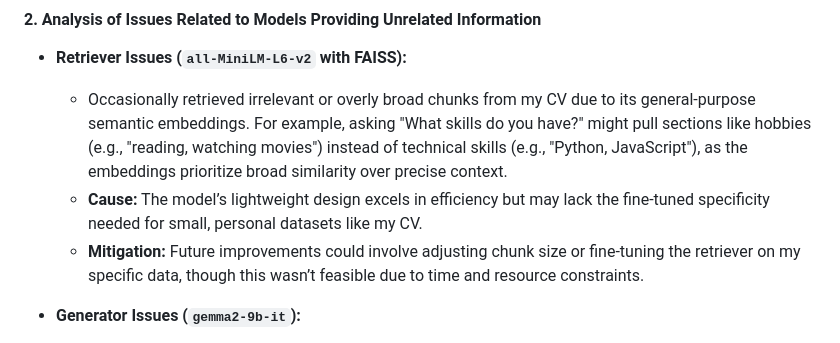
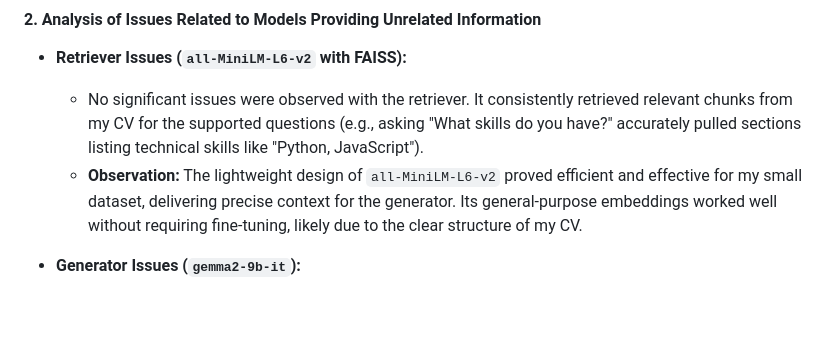
Before and after one commit to MyaMjechal/nlp-a6-lets-talk-with-yourself-rag-chatbot, a Markdown page: README.md, the part around one of its changes. GitHub-like rendering; blank space fills up the shorter version.

```diff
--- a/README.md
+++ b/README.md
@@ -70,9 +70,8 @@ The chatbot is capable of answering accurate results beyond the predefined 10 qu
 
 #### 2. Analysis of Issues Related to Models Providing Unrelated Information
 - **Retriever Issues (`all-MiniLM-L6-v2` with FAISS):**
-  - Occasionally retrieved irrelevant or overly broad chunks from my CV due to its general-purpose semantic embeddings. For example, asking "What skills do you have?" might pull sections like hobbies (e.g., "reading, watching movies") instead of technical skills (e.g., "Python, JavaScript"), as the embeddings prioritize broad similarity over precise context.
-  - **Cause:** The model’s lightweight design excels in efficiency but may lack the fine-tuned specificity needed for small, personal datasets like my CV.
-  - **Mitigation:** Future improvements could involve adjusting chunk size or fine-tuning the retriever on my specific data, though this wasn’t feasible due to time and resource constraints.
+  - No significant issues were observed with the retriever. It consistently retrieved relevant chunks from my CV for the supported questions (e.g., asking "What skills do you have?" accurately pulled sections listing technical skills like "Python, JavaScript").
+  - **Observation:** The lightweight design of `all-MiniLM-L6-v2` proved efficient and effective for my small dataset, delivering precise context for the generator. Its general-purpose embeddings worked well without requiring fine-tuning, likely due to the clear structure of my CV.
 
 - **Generator Issues (`gemma2-9b-it`):**
   - **Date-Related Issue:** Due to the prompt specifying "The current year is 2025, and all answers should reflect this year unless otherwise specified," the generator forced all dates to align with 2025, leading to inaccuracies. For example:
```
Also changed, not shown: other parts of README.md (+1 -2 lines).
